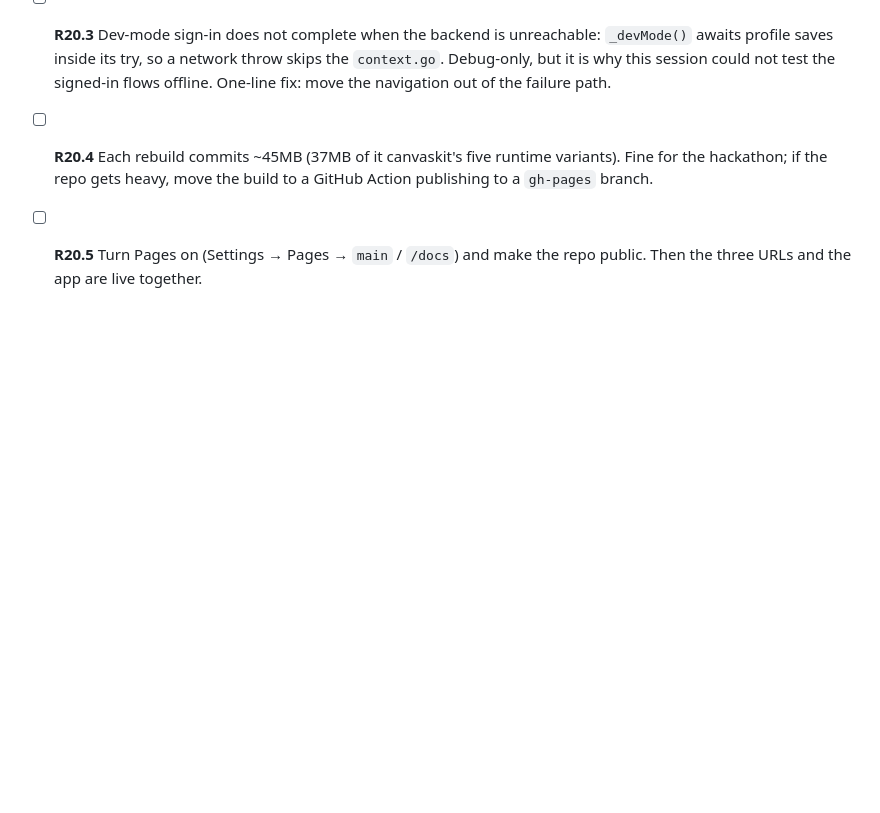
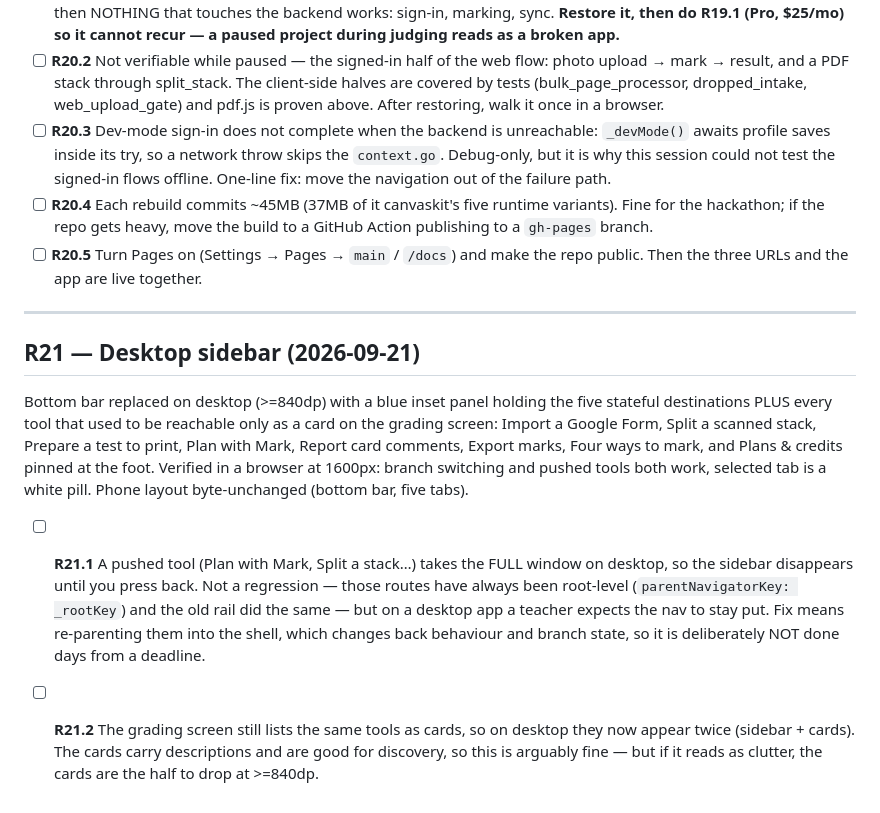
Before and after one commit to drposhbug/ai-marking-dreamflow, a Markdown page: REMAINING.md, the part around the change. Drawn GitHub-style; blank space fills up the shorter version.

Commit message:
Record the sidebar, and the two things about it worth deciding later

```diff
--- a/REMAINING.md
+++ b/REMAINING.md
@@ -603,3 +603,27 @@ dependency, proven not assumed.
       move the build to a GitHub Action publishing to a `gh-pages` branch.
 - [ ] **R20.5** Turn Pages on (Settings → Pages → `main` / `/docs`) and make
       the repo public. Then the three URLs and the app are live together.
+
+---
+
+## R21 — Desktop sidebar (2026-09-21)
+
+Bottom bar replaced on desktop (>=840dp) with a blue inset panel holding the
+five stateful destinations PLUS every tool that used to be reachable only as
+a card on the grading screen: Import a Google Form, Split a scanned stack,
+Prepare a test to print, Plan with Mark, Report card comments, Export marks,
+Four ways to mark, and Plans & credits pinned at the foot. Verified in a
+browser at 1600px: branch switching and pushed tools both work, selected tab
+is a white pill. Phone layout byte-unchanged (bottom bar, five tabs).
+
+- [ ] **R21.1** A pushed tool (Plan with Mark, Split a stack…) takes the FULL
+      window on desktop, so the sidebar disappears until you press back. Not a
+      regression — those routes have always been root-level
+      (`parentNavigatorKey: _rootKey`) and the old rail did the same — but on a
+      desktop app a teacher expects the nav to stay put. Fix means re-parenting
+      them into the shell, which changes back behaviour and branch state, so it
+      is deliberately NOT done days from a deadline.
+- [ ] **R21.2** The grading screen still lists the same tools as cards, so on
+      desktop they now appear twice (sidebar + cards). The cards carry
+      descriptions and are good for discovery, so this is arguably fine — but
+      if it reads as clutter, the cards are the half to drop at >=840dp.
```
